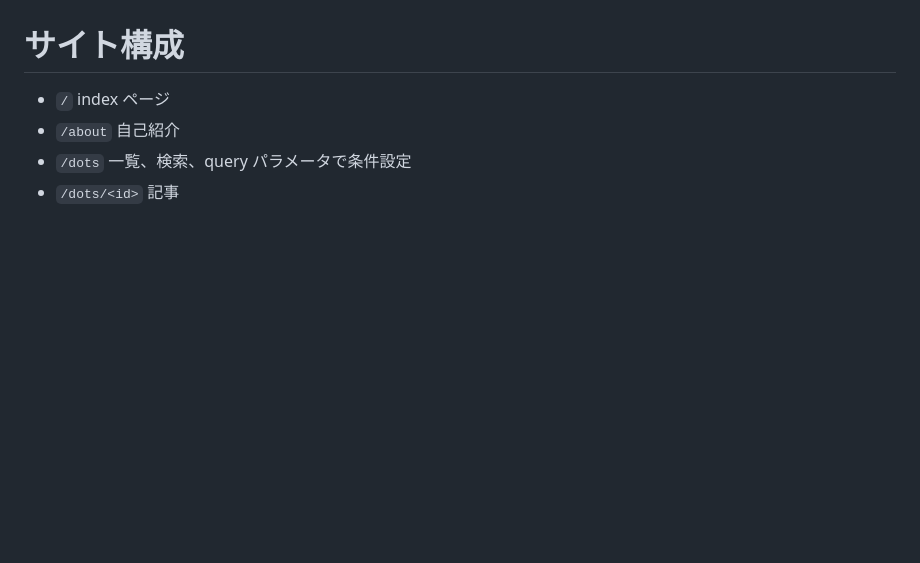
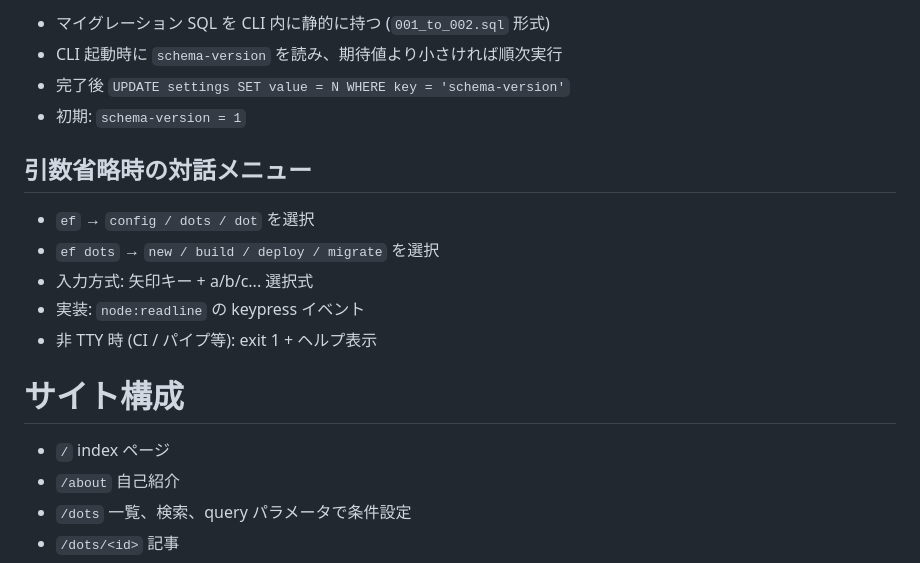
Before and after one commit to hideyuki-hori/every-fail, a Markdown page: spec.md, the part around one of its changes. Rendered like a GitHub page; blank space fills up the shorter version.

```diff
--- a/spec.md
+++ b/spec.md
@@ -142,3 +203,15 @@ ef dots migrate   全 dot リポジトリに対して codemod を実行する
+- マイグレーション SQL を CLI 内に静的に持つ (`001_to_002.sql` 形式)
+- CLI 起動時に `schema-version` を読み、期待値より小さければ順次実行
+- 完了後 `UPDATE settings SET value = N WHERE key = 'schema-version'`
+- 初期: `schema-version = 1`
+
+## 引数省略時の対話メニュー
+
+- `ef` → `config / dots / dot` を選択
+- `ef dots` → `new / build / deploy / migrate` を選択
+- 入力方式: 矢印キー + a/b/c... 選択式
+- 実装: `node:readline` の keypress イベント
+- 非 TTY 時 (CI / パイプ等): exit 1 + ヘルプ表示
 
 # サイト構成
 
```
Also changed, not shown: other parts of spec.md (+71 -10 lines).
